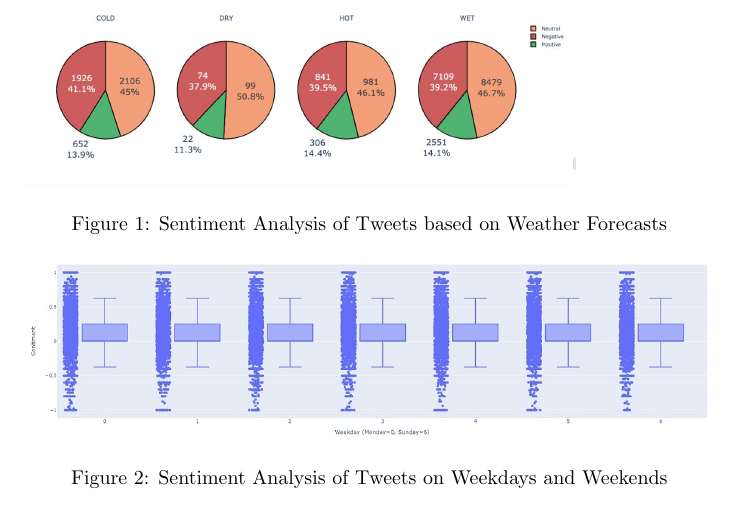
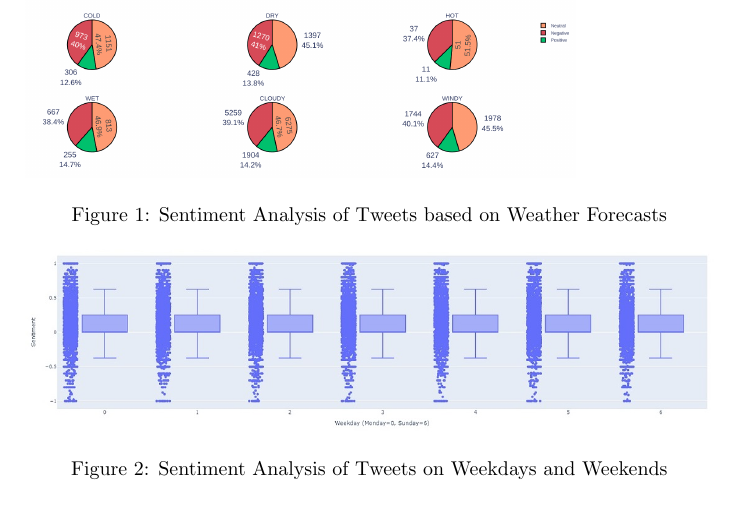
Before and after one commit to johnstcn/cs7is4group4, a LaTeX paper (group4.tex): part of page 7 of 9, cut so that both start at the same text. Compiled offline with pdfLaTeX.

Commit message:
updating pie chart with new weather categories

```diff
--- a/group4.tex
+++ b/group4.tex
@@ -145,7 +145,7 @@
     Firstly, a high-level overiew of the data was prepared by classifying the Tweet polarity into \textit{positive}, \textit{neutral}, or \textit{negative} categories. The weather forecasts corresponding to the Tweets were additionally categorised into the most frequent category of words occurring in the forecast. This is shown in Figure \ref{fig:analysis_sentiment_weather}. It is evident that the overall proportions of Tweet sentiments remain the same, with the vast majority of Tweets being neutral in sentiment, and only a small proportion having positive sentiment. It was also found that Tweets showed a slightly more positive sentiment of 14.4 percent in hot weather conditions when compared 13.9 percent in cold weather conditions. Also, it was noted that 41.1 percent of the total Tweets had negative sentiment in them during cold weather conditions when compared to 39.2 percent negative sentiment in tweets during wet weather conditions.
 
     \begin{figure}
-        \includegraphics[width=0.8\textwidth]{analysis_sentiment_weather.jpg}
+        \includegraphics[width=0.8\textwidth]{analysis_sentiment_weather.png}
         \caption{Sentiment Analysis of Tweets based on Weather Forecasts}
         \label{fig:analysis_sentiment_weather}
     \end{figure}
```
Also changed, not shown: analysis_sentiment_weather.jpg (deleted), analysis_sentiment_weather.png (added), 1 other file.
